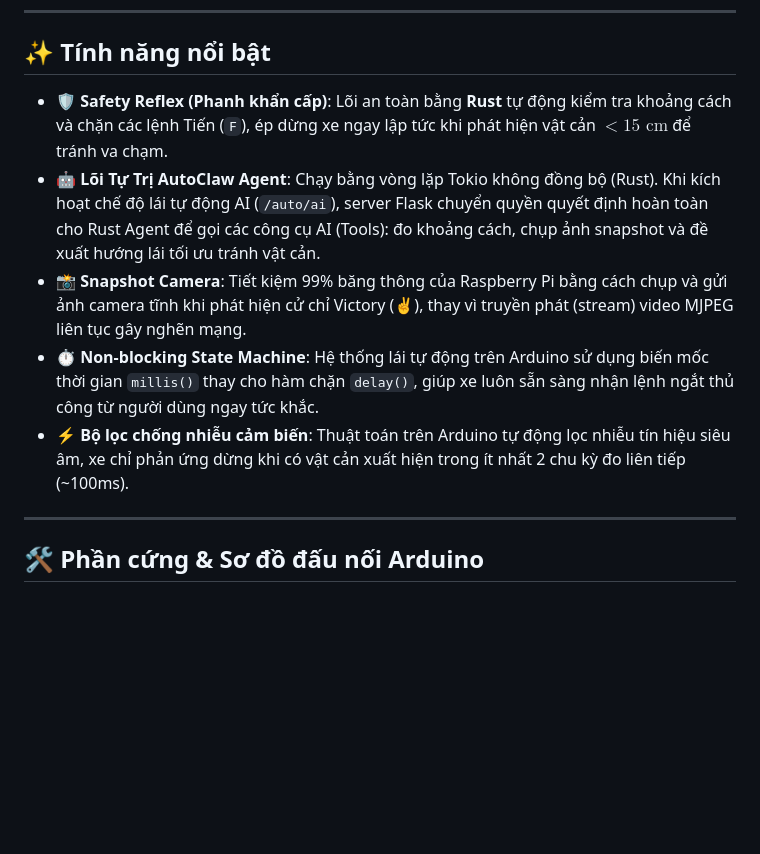
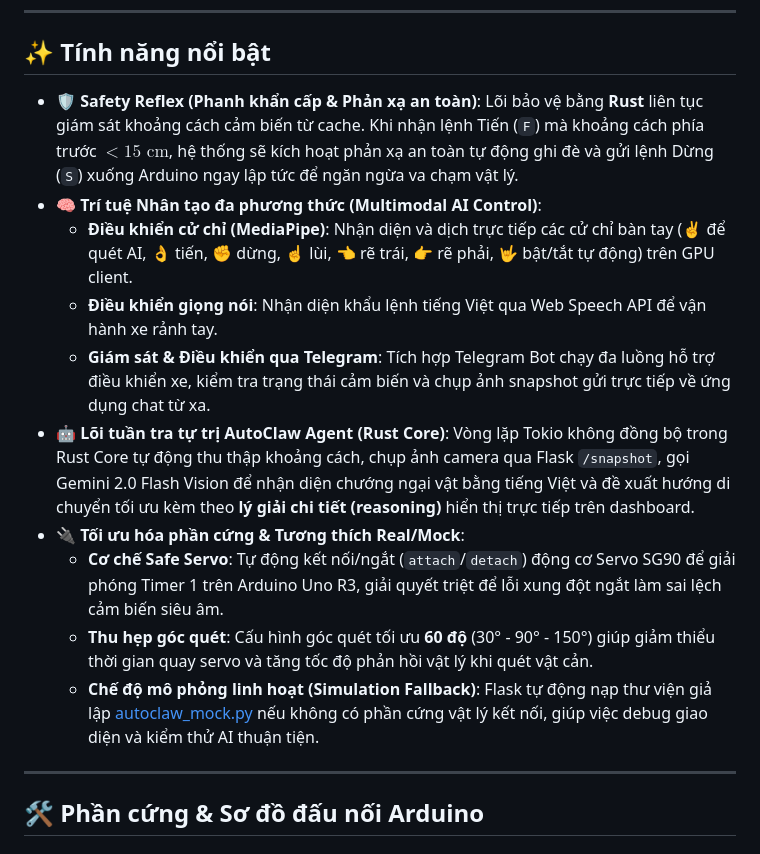
Before and after one commit to NgoDKhoi/NT131.Q21-Group-9, a Markdown page: README.md, the part around the change. Rendered like a GitHub page; blank space fills up the shorter version.

Commit message:
docs: rewrite key features section in README.md for project accuracy

```diff
--- a/README.md
+++ b/README.md
@@ -19,11 +19,16 @@ AutoClaw là một dự án nghiên cứu và phát triển xe robot tự hành
 
 ## ✨ Tính năng nổi bật
 
-*   🛡️ **Safety Reflex (Phanh khẩn cấp)**: Lõi an toàn bằng **Rust** tự động kiểm tra khoảng cách và chặn các lệnh Tiến (`F`), ép dừng xe ngay lập tức khi phát hiện vật cản $< 15\text{ cm}$ để tránh va chạm.
-*   🤖 **Lõi Tự Trị AutoClaw Agent**: Chạy bằng vòng lặp Tokio không đồng bộ (Rust). Khi kích hoạt chế độ lái tự động AI (`/auto/ai`), server Flask chuyển quyền quyết định hoàn toàn cho Rust Agent để gọi các công cụ AI (Tools): đo khoảng cách, chụp ảnh snapshot và đề xuất hướng lái tối ưu tránh vật cản.
-*   📸 **Snapshot Camera**: Tiết kiệm 99% băng thông của Raspberry Pi bằng cách chụp và gửi ảnh camera tĩnh khi phát hiện cử chỉ Victory (✌), thay vì truyền phát (stream) video MJPEG liên tục gây nghẽn mạng.
-*   ⏱️ **Non-blocking State Machine**: Hệ thống lái tự động trên Arduino sử dụng biến mốc thời gian `millis()` thay cho hàm chặn `delay()`, giúp xe luôn sẵn sàng nhận lệnh ngắt thủ công từ người dùng ngay tức khắc.
-*   ⚡ **Bộ lọc chống nhiễu cảm biến**: Thuật toán trên Arduino tự động lọc nhiễu tín hiệu siêu âm, xe chỉ phản ứng dừng khi có vật cản xuất hiện trong ít nhất 2 chu kỳ đo liên tiếp (~100ms).
+*   🛡️ **Safety Reflex (Phanh khẩn cấp & Phản xạ an toàn)**: Lõi bảo vệ bằng **Rust** liên tục giám sát khoảng cách cảm biến từ cache. Khi nhận lệnh Tiến (`F`) mà khoảng cách phía trước $< 15\text{ cm}$, hệ thống sẽ kích hoạt phản xạ an toàn tự động ghi đè và gửi lệnh Dừng (`S`) xuống Arduino ngay lập tức để ngăn ngừa va chạm vật lý.
+*   🧠 **Trí tuệ Nhân tạo đa phương thức (Multimodal AI Control)**:
+    *   **Điều khiển cử chỉ (MediaPipe)**: Nhận diện và dịch trực tiếp các cử chỉ bàn tay (✌ để quét AI, 👌 tiến, ✊ dừng, ☝ lùi, 👈 rẽ trái, 👉 rẽ phải, 🤟 bật/tắt tự động) trên GPU client.
+    *   **Điều khiển giọng nói**: Nhận diện khẩu lệnh tiếng Việt qua Web Speech API để vận hành xe rảnh tay.
+    *   **Giám sát & Điều khiển qua Telegram**: Tích hợp Telegram Bot chạy đa luồng hỗ trợ điều khiển xe, kiểm tra trạng thái cảm biến và chụp ảnh snapshot gửi trực tiếp về ứng dụng chat từ xa.
+*   🤖 **Lõi tuần tra tự trị AutoClaw Agent (Rust Core)**: Vòng lặp Tokio không đồng bộ trong Rust Core tự động thu thập khoảng cách, chụp ảnh camera qua Flask `/snapshot`, gọi Gemini 2.0 Flash Vision để nhận diện chướng ngại vật bằng tiếng Việt và đề xuất hướng di chuyển tối ưu kèm theo **lý giải chi tiết (reasoning)** hiển thị trực tiếp trên dashboard.
+*   🔌 **Tối ưu hóa phần cứng & Tương thích Real/Mock**:
+    *   **Cơ chế Safe Servo**: Tự động kết nối/ngắt (`attach`/`detach`) động cơ Servo SG90 để giải phóng Timer 1 trên Arduino Uno R3, giải quyết triệt để lỗi xung đột ngắt làm sai lệch cảm biến siêu âm.
+    *   **Thu hẹp góc quét**: Cấu hình góc quét tối ưu **60 độ** (30° - 90° - 150°) giúp giảm thiểu thời gian quay servo và tăng tốc độ phản hồi vật lý khi quét vật cản.
+    *   **Chế độ mô phỏng linh hoạt (Simulation Fallback)**: Flask tự động nạp thư viện giả lập [autoclaw_mock.py](file:///c:/Users/khoi1/MyRepo/NT131.Q21-Group-9/AutoClaw/autoclaw_mock.py) nếu không có phần cứng vật lý kết nối, giúp việc debug giao diện và kiểm thử AI thuận tiện.
 
 ---
 
```
